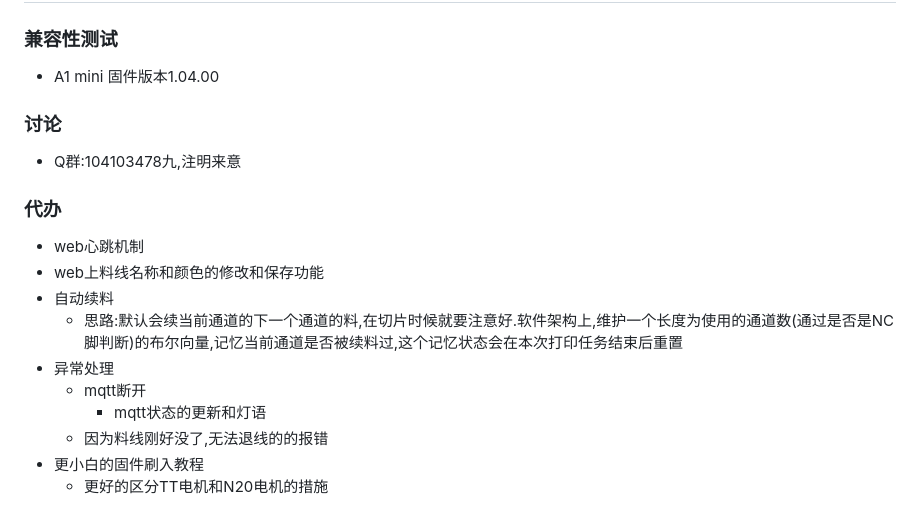
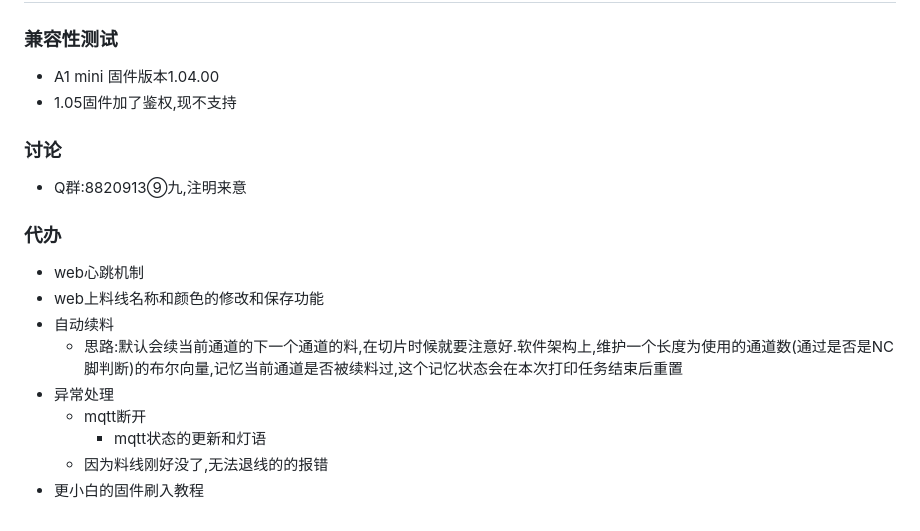
Before and after one commit to zfkun/Top-AMS, a Markdown page: README.md, the part around the change. GitHub-like rendering.

Commit message:
修改说明

```diff
--- a/README.md
+++ b/README.md
@@ -59,8 +59,9 @@
 ## 其他
 ### 兼容性测试
 - A1 mini 固件版本1.04.00
+- 1.05固件加了鉴权,现不支持
 ### 讨论
-- Q群:104103478九,注明来意
+- Q群:8820913⑨九,注明来意
 
 ### 代办
 - web心跳机制
@@ -72,4 +73,3 @@
     - mqtt状态的更新和灯语
   - 因为料线刚好没了,无法退线的的报错
 - 更小白的固件刷入教程
-  - 更好的区分TT电机和N20电机的措施
```
